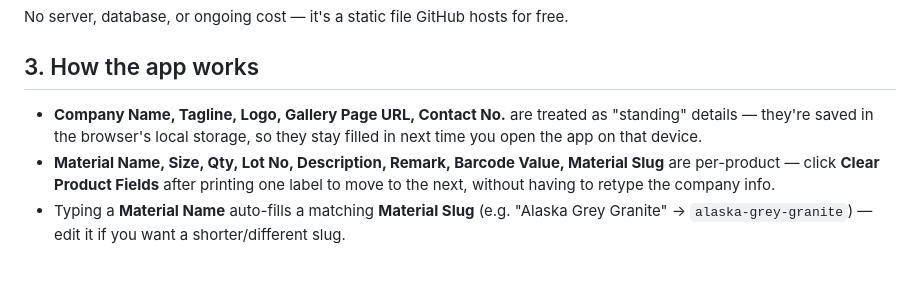
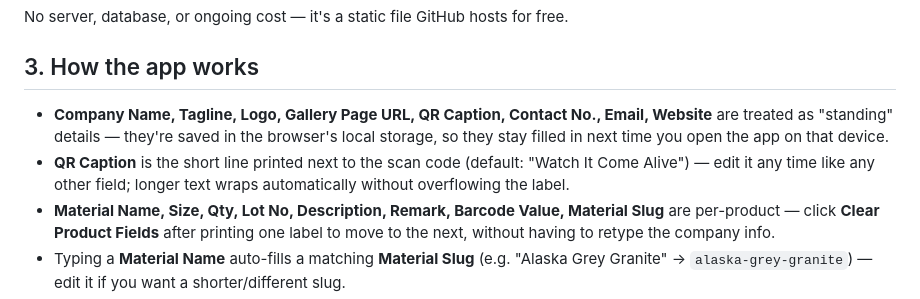
Before and after one commit to jecrcumesh/stonedge-label-app, a Markdown page: label-studio/README.md, the part around the change. Drawn GitHub-style; blank space fills up the shorter version.

```diff
--- a/label-studio/README.md
+++ b/label-studio/README.md
@@ -20,7 +20,8 @@ Just double-click `index.html` — it opens in your browser and works immediatel
 No server, database, or ongoing cost — it's a static file GitHub hosts for free.
 
 ## 3. How the app works
-- **Company Name, Tagline, Logo, Gallery Page URL, Contact No.** are treated as "standing" details — they're saved in the browser's local storage, so they stay filled in next time you open the app on that device.
+- **Company Name, Tagline, Logo, Gallery Page URL, QR Caption, Contact No., Email, Website** are treated as "standing" details — they're saved in the browser's local storage, so they stay filled in next time you open the app on that device.
+- **QR Caption** is the short line printed next to the scan code (default: "Watch It Come Alive") — edit it any time like any other field; longer text wraps automatically without overflowing the label.
 - **Material Name, Size, Qty, Lot No, Description, Remark, Barcode Value, Material Slug** are per-product — click **Clear Product Fields** after printing one label to move to the next, without having to retype the company info.
 - Typing a **Material Name** auto-fills a matching **Material Slug** (e.g. "Alaska Grey Granite" → `alaska-grey-granite`) — edit it if you want a shorter/different slug.
 - The QR code links to **Gallery Page URL + ?slug=<Material Slug>** — see the companion `stonedge-gallery` project for the page it points to (product photos + WhatsApp enquiry button). Set the Gallery Page URL once after deploying that site; only the slug changes per label.
```
